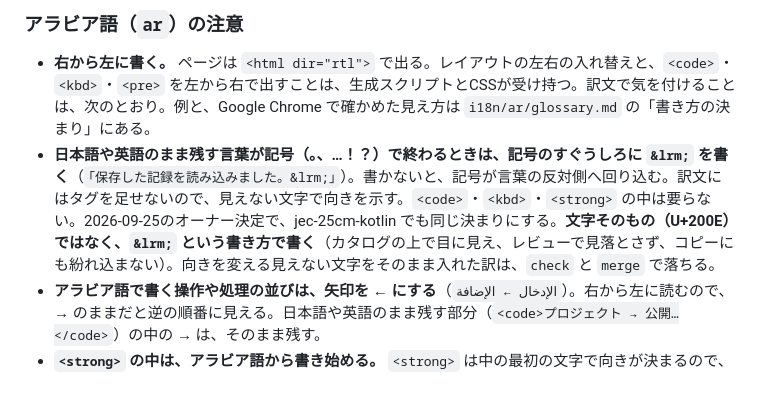
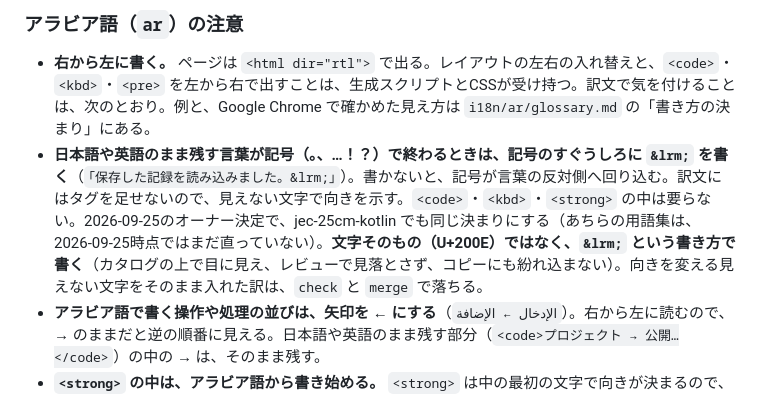
Before and after one commit to LeoAndo/jec-25cm-hybrid-app, a Markdown page: skills/translate-teaching-materials/SKILL.md, the part around the change. GitHub-like rendering.

```diff
--- a/skills/translate-teaching-materials/SKILL.md
+++ b/skills/translate-teaching-materials/SKILL.md
@@ -207,7 +207,7 @@ description: Translate the Japanese student textbooks (docs/**/*.html) into the
 ### アラビア語（`ar`）の注意
 
 - **右から左に書く。** ページは `<html dir="rtl">` で出る。レイアウトの左右の入れ替えと、`<code>`・`<kbd>`・`<pre>` を左から右で出すことは、生成スクリプトとCSSが受け持つ。訳文で気を付けることは、次のとおり。例と、Google Chrome で確かめた見え方は `i18n/ar/glossary.md` の「書き方の決まり」にある。
-- **日本語や英語のまま残す言葉が記号（。、…！？）で終わるときは、記号のすぐうしろに `&lrm;` を書く**（`「保存した記録を読み込みました。&lrm;」`）。書かないと、記号が言葉の反対側へ回り込む。訳文にはタグを足せないので、見えない文字で向きを示す。`<code>`・`<kbd>`・`<strong>` の中は要らない。2026-09-25のオーナー決定で、jec-25cm-kotlin でも同じ決まりにする。**文字そのもの（U+200E）ではなく、`&lrm;` という書き方で書く**（カタログの上で目に見え、レビューで見落とさず、コピーにも紛れ込まない）。向きを変える見えない文字をそのまま入れた訳は、`check` と `merge` で落ちる。
+- **日本語や英語のまま残す言葉が記号（。、…！？）で終わるときは、記号のすぐうしろに `&lrm;` を書く**（`「保存した記録を読み込みました。&lrm;」`）。書かないと、記号が言葉の反対側へ回り込む。訳文にはタグを足せないので、見えない文字で向きを示す。`<code>`・`<kbd>`・`<strong>` の中は要らない。2026-09-25のオーナー決定で、jec-25cm-kotlin でも同じ決まりにする（あちらの用語集は、2026-09-25時点ではまだ直っていない）。**文字そのもの（U+200E）ではなく、`&lrm;` という書き方で書く**（カタログの上で目に見え、レビューで見落とさず、コピーにも紛れ込まない）。向きを変える見えない文字をそのまま入れた訳は、`check` と `merge` で落ちる。
 - **アラビア語で書く操作や処理の並びは、矢印を ← にする**（`الإدخال ← الإضافة`）。右から左に読むので、→ のままだと逆の順番に見える。日本語や英語のまま残す部分（`<code>プロジェクト → 公開…</code>`）の中の → は、そのまま残す。
 - **`<strong>` の中は、アラビア語から書き始める。** `<strong>` は中の最初の文字で向きが決まるので、英字や日本語で始めてアラビア語を続けると、読む順が逆になる。英字・日本語だけを入れるのはよい。
 - 数字は 0〜9 で書く。手順は命令形の男性形を総称として使う（用語集の「書き方の決まり」）。
```
Also changed, not shown: i18n/ar/glossary.md (+1 -1 lines).
